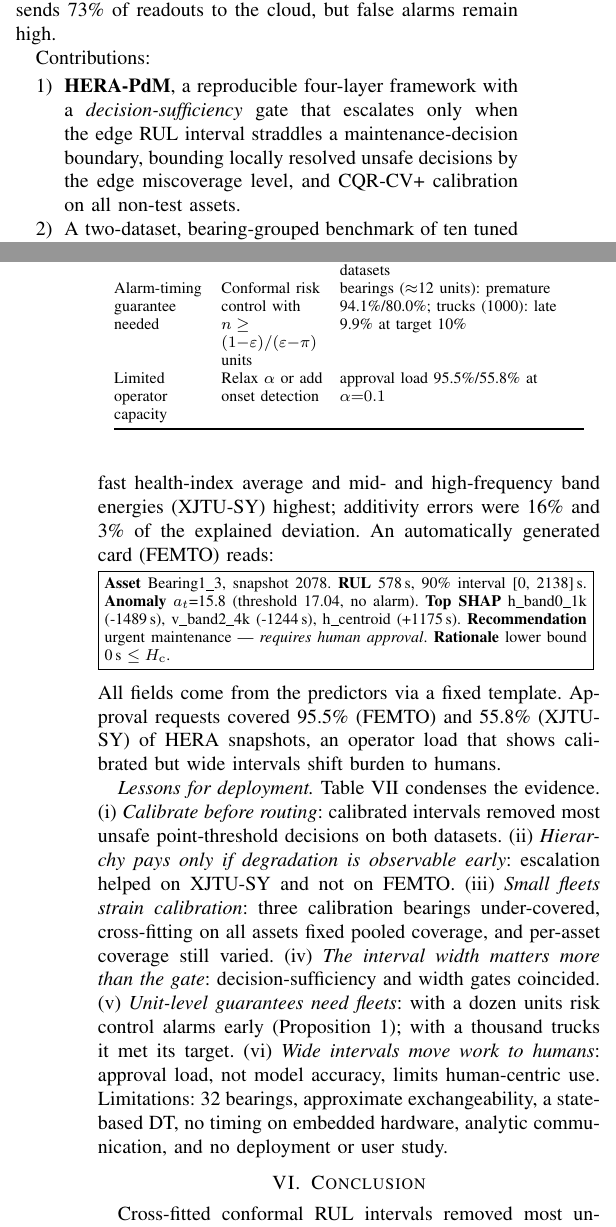
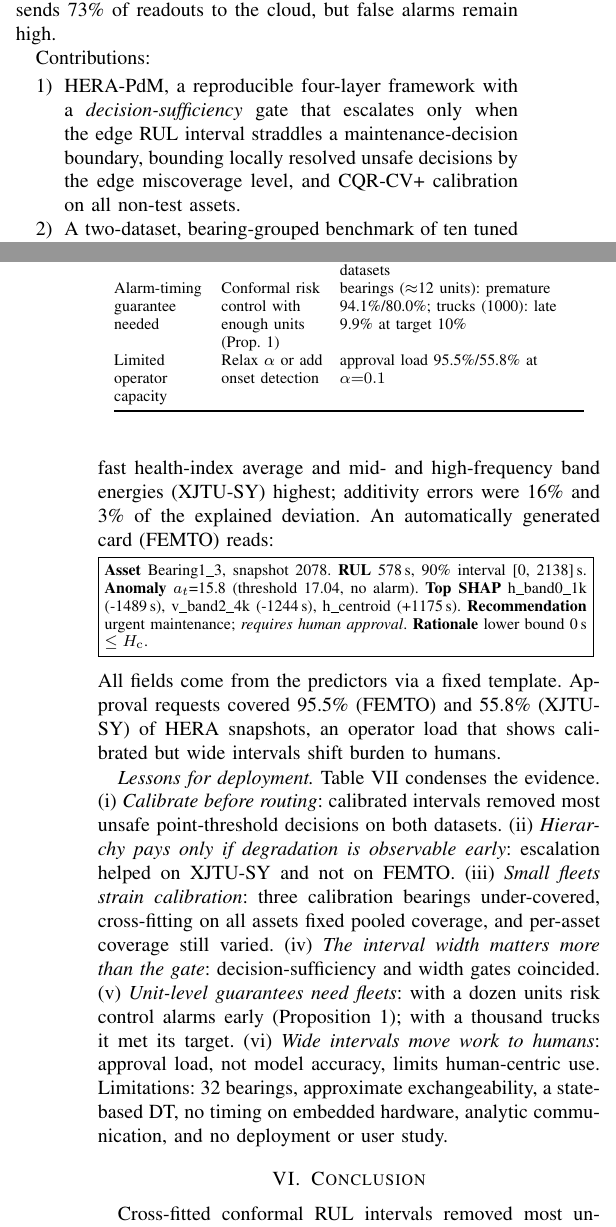
Before and after one commit to PradeepSomasundaram1512/hera_pdm, a LaTeX paper (paper/main.tex, which reads paper/tables/card.tex): two parts of the columns of pages 1 and 6 of 6, joined at a grey line, cut so that both start at the same text. Compiled offline with pdfLaTeX; a missing font is replaced by an installed copy or a similar font; a LaTeX package or settings file that is missing is left out.

Commit message:
Formatting pass: remove em dashes, consistent bold/italic, protect title caps, tidy guide table
Co-Authored-By: Claude Opus 5.5 <noreply@anthropic.com>

```diff
--- a/paper/main.tex
+++ b/paper/main.tex
@@ -41,7 +41,7 @@ Hierarchical PdM systems that combine edge devices, Digital Twins (DTs) and agen
 
 Contributions:
 \begin{enumerate}
-\item \textbf{HERA-PdM}, a reproducible four-layer framework with a \emph{decision-sufficiency} gate that escalates only when the edge RUL interval straddles a maintenance-decision boundary, bounding locally resolved unsafe decisions by the edge miscoverage level, and CQR-CV+ calibration on all non-test assets.
+\item HERA-PdM, a reproducible four-layer framework with a \emph{decision-sufficiency} gate that escalates only when the edge RUL interval straddles a maintenance-decision boundary, bounding locally resolved unsafe decisions by the edge miscoverage level, and CQR-CV+ calibration on all non-test assets.
 \item A two-dataset, bearing-grouped benchmark of ten tuned quantile models with and without DT context, showing that CQR-CV+ restores nominal coverage and that larger fog/cloud models help only under gradual degradation.
 \item Snapshot-, unit- and fleet-level evidence, with bootstrap intervals and a feasibility bound for unit-level risk control (Proposition~1) validated on \flN{} trucks, that turns findings (i)--(v) into deployment lessons.
 \end{enumerate}
@@ -185,7 +185,7 @@ Safety-critical, any fleet & Decide on calibrated lower bound & unsafe \feUnsafe
 Degradation visible early & Uncertainty-gated escalation & XJTU-SY: same unsafe rate as always-cloud, FM \xjFmHera\% vs.\ \xjFmCloud\% (CI reaches 0) \\
 Abrupt, warning-free failures & Always-edge calibrated & FEMTO: HERA escalated \feEscHera\%, no benefit; edge RMSE \feRmseEdge\,s best \\
 Limited bandwidth & Gate on interval width & width gate equal to decision-sufficiency gate on both datasets \\
-Alarm-timing guarantee needed & Conformal risk control with $n\ge(1{-}\varepsilon)/(\varepsilon{-}\pi)$ units & bearings ($\approx$12 units): premature \fePremCrcTen\%/\xjPremCrcTen\%; trucks (1000): late \flHeBigLate\% at target 10\% \\
+Alarm-timing guarantee needed & Conformal risk control with enough units (Prop.~1) & bearings ($\approx$12 units): premature \fePremCrcTen\%/\xjPremCrcTen\%; trucks (1000): late \flHeBigLate\% at target 10\% \\
 Limited operator capacity & Relax $\alpha$ or add onset detection & approval load \feApprHera\%/\xjApprHera\% at $\alpha{=}0.1$ \\
 \bottomrule
 \end{tabular}
--- a/paper/tables/card.tex
+++ b/paper/tables/card.tex
@@ -1 +1 @@
-\fbox{\parbox{0.96\columnwidth}{\footnotesize \textbf{Asset} Bearing1\_3, snapshot 2078. \textbf{RUL} 578\,s, 90\% interval [0, 2138]\,s. \textbf{Anomaly} $a_t$=15.8 (threshold 17.04, no alarm). \textbf{Top SHAP} h\_band0\_1k (-1489\,s), v\_band2\_4k (-1244\,s), h\_centroid (+1175\,s). \textbf{Recommendation} urgent maintenance --- \emph{requires human approval}. \textbf{Rationale} lower bound 0\,s $\le H_{\mathrm{c}}$.}}
+\fbox{\parbox{0.96\columnwidth}{\footnotesize \textbf{Asset} Bearing1\_3, snapshot 2078. \textbf{RUL} 578\,s, 90\% interval [0, 2138]\,s. \textbf{Anomaly} $a_t$=15.8 (threshold 17.04, no alarm). \textbf{Top SHAP} h\_band0\_1k (-1489\,s), v\_band2\_4k (-1244\,s), h\_centroid (+1175\,s). \textbf{Recommendation} urgent maintenance; \emph{requires human approval}. \textbf{Rationale} lower bound 0\,s $\le H_{\mathrm{c}}$.}}
```
Also changed, not shown: paper/references.bib (+1 -1 lines), paper/ICAIET_2027_HERA-PdM_Pradeep_Somasundaram.pdf, paper/main.pdf, paper/main.tex (2 more changed lines), 1 other file.
